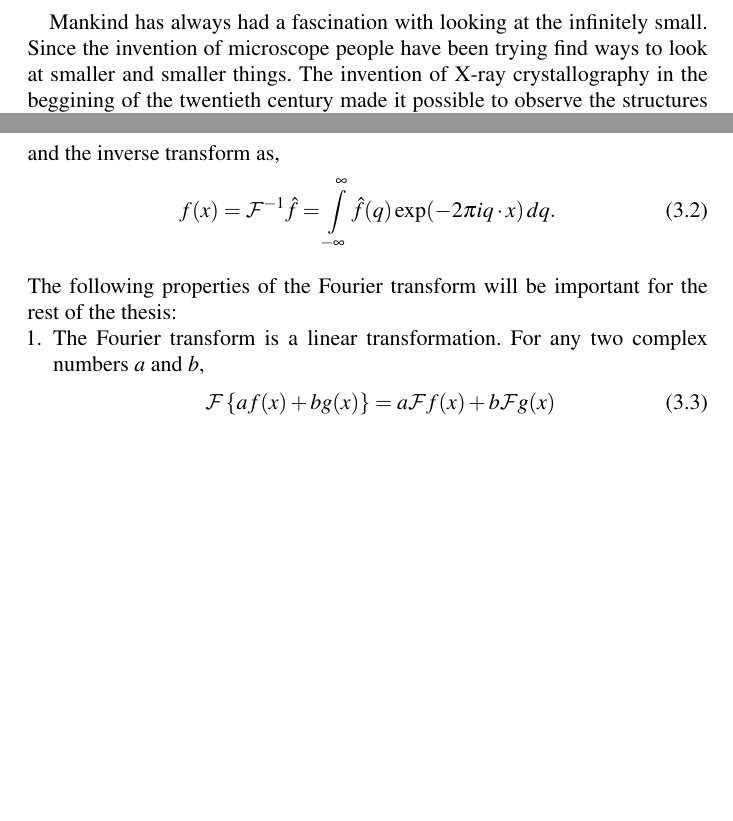
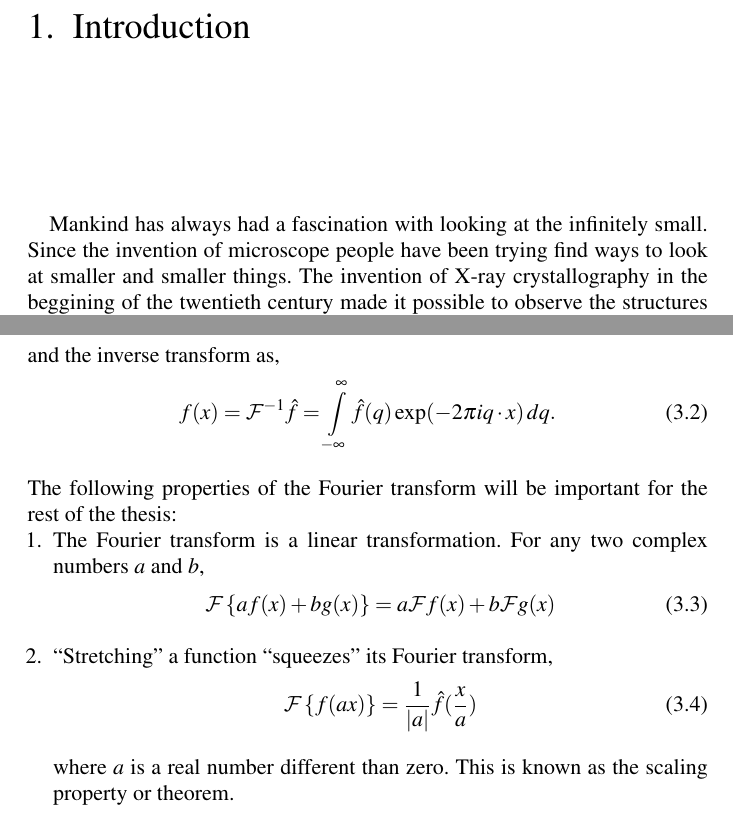
Before and after one commit to FilipeMaia/PhD-Thesis, a LaTeX thesis (Thesis.tex, which reads fourier_theory.tex): two parts of pages 11 and 15 of 33, joined at a grey line, cut at the place of the change, the shorter picture padded with empty space. Compiled offline with pdfLaTeX.

Commit message:
Add the scaling property to the list.

```diff
--- a/fourier_theory.tex
+++ b/fourier_theory.tex
@@ -25,6 +25,13 @@ The following properties of the Fourier transform will be important for the rest
 \begin{equation}
 \mathscr{F}\left\{ a f(x) + b g(x)\right\} = a \mathscr{F}f(x) + b \mathscr{F}g(x)
 \end{equation}
+
+\item ``Stretching'' a function ``squeezes'' its Fourier  transform,
+\begin{equation}
+\mathscr{F}\left\{f(a x)\right\} = \frac{1}{|a|}\hat{f}(\frac{x}{a})
+\end{equation}
+where $a$ is a real number different than zero. This is known as the scaling
+property or theorem.
 
 \item The Fourier transform of a real function $f(x)$ is a hermitian function,
 \begin{equation}
```
Also changed, not shown: fourier_theory.tex (8 more changed lines).
